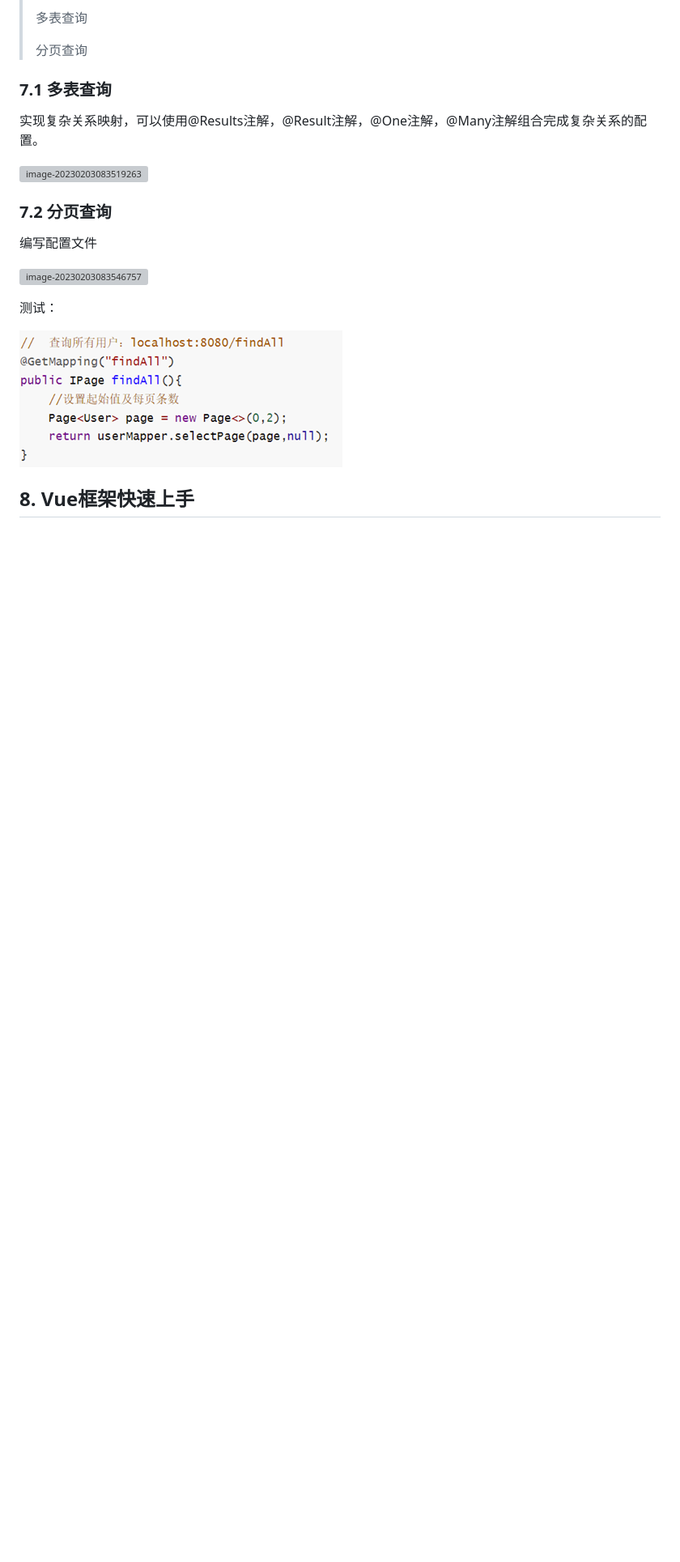
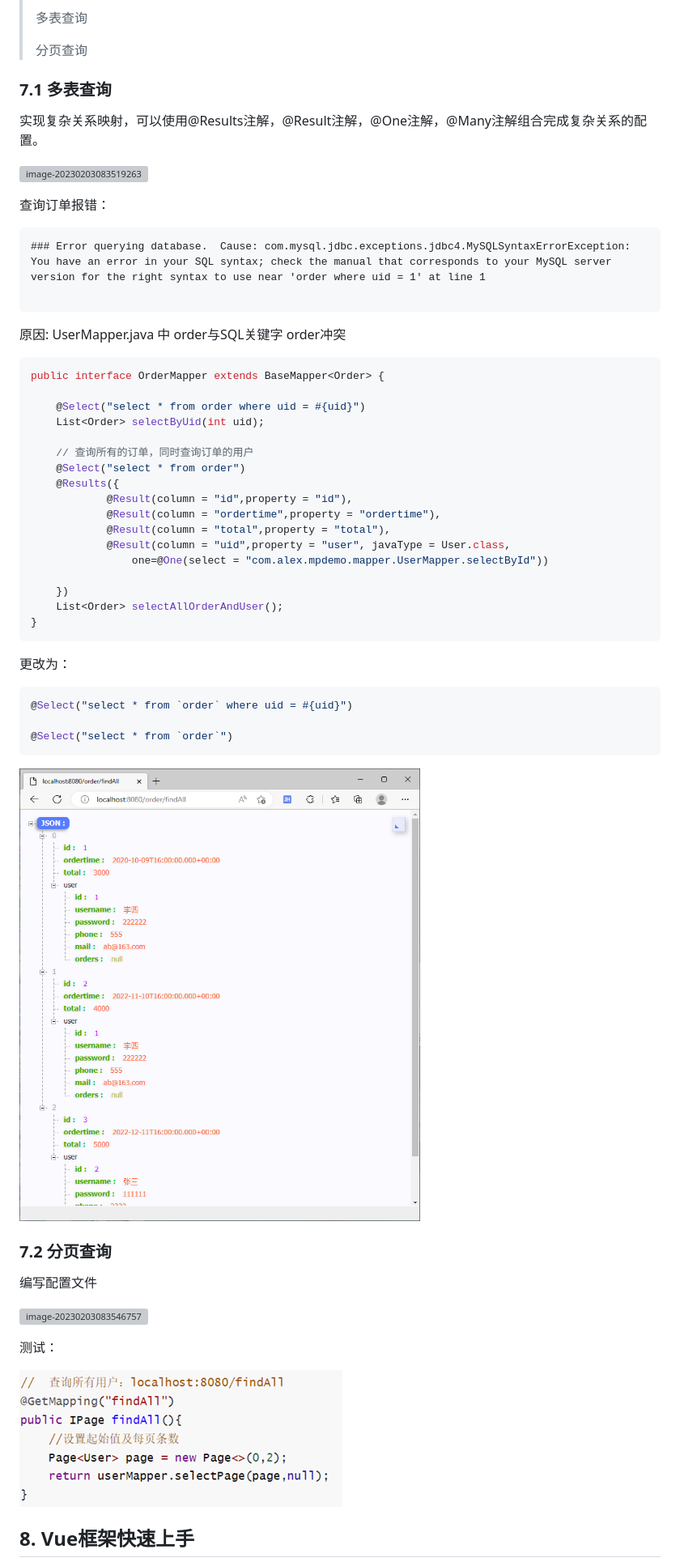
Before and after one commit to riyuexing/alex-java, a Markdown page: note/1天搞定SpringBoot+Vue全栈开发.md, the part around the change. Shown at 81% size. GitHub-like rendering; pictures changed too: note/assets/image-20230205101839722.png (added); blank space fills up the shorter version; grey boxes are pictures that could not be loaded.

````diff
--- a/note/1天搞定SpringBoot+Vue全栈开发.md
+++ b/note/1天搞定SpringBoot+Vue全栈开发.md
@@ -1254,6 +1254,53 @@ private Integer id;
 
 ![image-20230203083519263](assets/image-20230203083519263.png)
 
+
+
+查询订单报错：
+
+```
+### Error querying database.  Cause: com.mysql.jdbc.exceptions.jdbc4.MySQLSyntaxErrorException: You have an error in your SQL syntax; check the manual that corresponds to your MySQL server version for the right syntax to use near 'order where uid = 1' at line 1
+
+```
+
+原因: UserMapper.java 中 order与SQL关键字 order冲突
+
+```java
+public interface OrderMapper extends BaseMapper<Order> {
+
+    @Select("select * from order where uid = #{uid}")
+    List<Order> selectByUid(int uid);
+
+    // 查询所有的订单，同时查询订单的用户
+    @Select("select * from order")
+    @Results({
+            @Result(column = "id",property = "id"),
+            @Result(column = "ordertime",property = "ordertime"),
+            @Result(column = "total",property = "total"),
+            @Result(column = "uid",property = "user", javaType = User.class,
+                one=@One(select = "com.alex.mpdemo.mapper.UserMapper.selectById"))
+
+    })
+    List<Order> selectAllOrderAndUser();
+}
+```
+
+更改为：
+
+```java
+@Select("select * from `order` where uid = #{uid}")
+
+@Select("select * from `order`")
+```
+
+![image-20230205101839722](assets/image-20230205101839722.png)
+
+
+
+
+
+
+
 ### 7.2 分页查询
 
 编写配置文件
````
Also changed, not shown: 7 other files.
